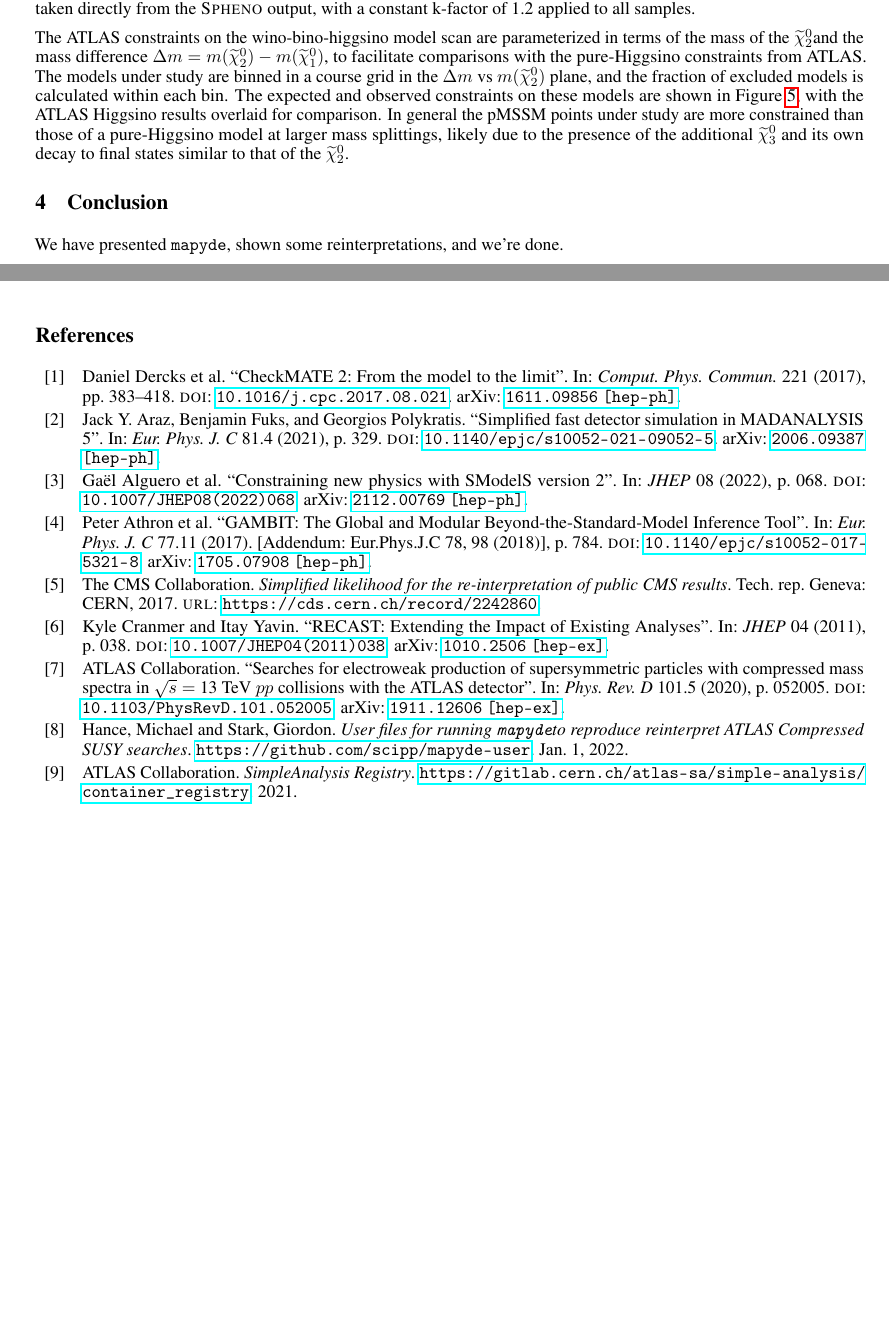
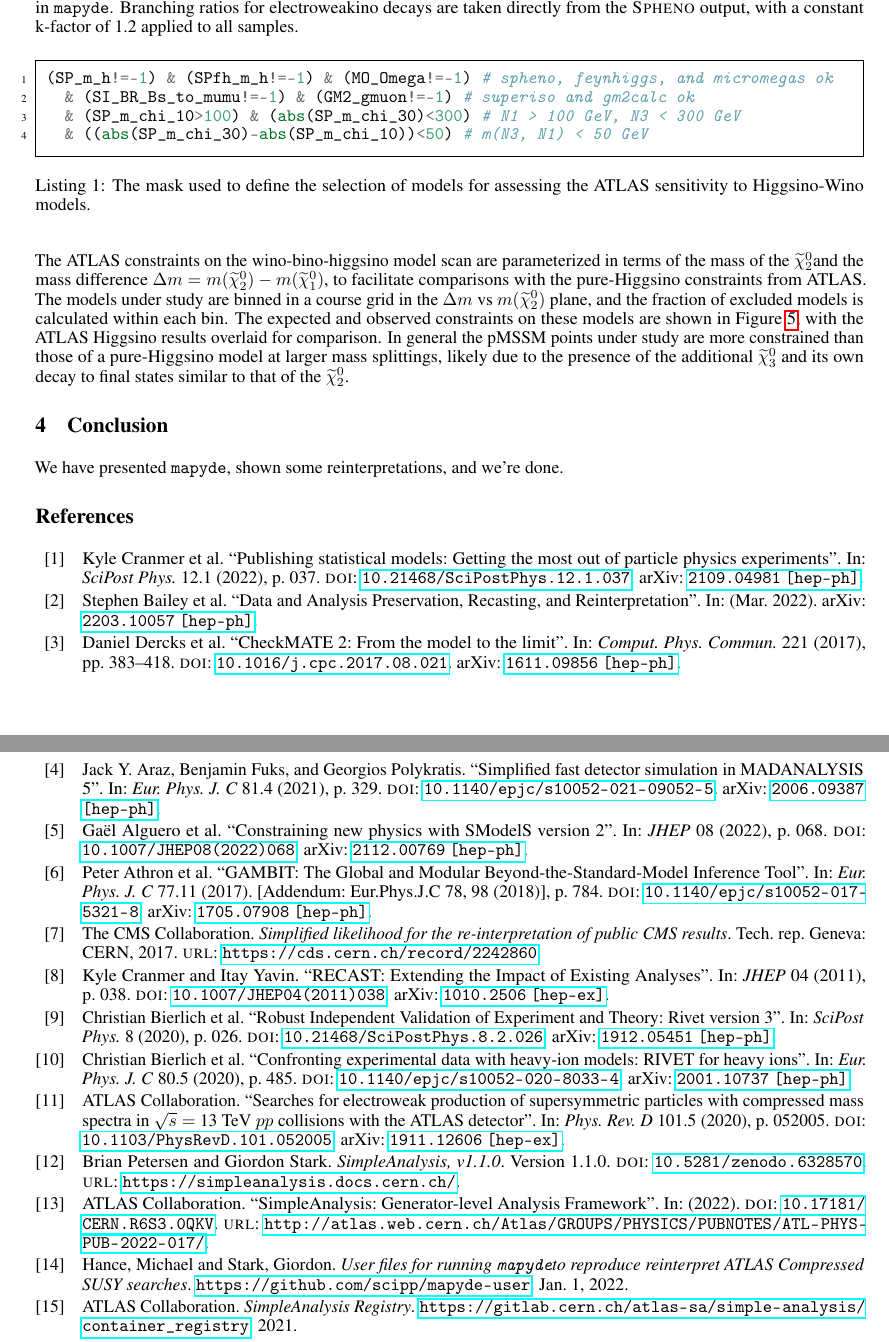
Before and after one commit to scipp-atlas/mapyde-paper, a LaTeX paper (main.tex, which reads references.bib): two parts of pages 5 and 6 of 7 before the commit and two parts of pages 5 and 6 of 8 after it, joined at a grey line, cut so that both start at the same text, the shorter picture padded with empty space. Compiled offline with pdfLaTeX.

Commit message:
add more

```diff
--- a/main.tex
+++ b/main.tex
@@ -20,10 +20,10 @@
 \usepackage[cache=false,newfloat=true]{minted}
 \usepackage{float} % to use \begin{listing}[H]
 \usemintedstyle{friendly}
-\setminted[toml]{fontsize=\scriptsize, numbersep=5pt, frame=lines, framesep=2mm, gobble=0}
-\setminted[ini]{fontsize=\scriptsize, numbersep=5pt, frame=lines, framesep=2mm, gobble=0}
-%\setminted[json]{fontsize=\scriptsize, numbersep=5pt, frame=lines, framesep=2mm, gobble=0}
-%\setminted[python]{fontsize=\scriptsize, numbersep=5pt, frame=lines, framesep=2mm, gobble=0, linenos}
+\setminted[toml]{numbersep=5pt, frame=lines, framesep=2mm, gobble=0}
+\setminted[ini]{numbersep=5pt, frame=lines, framesep=2mm, gobble=0}
+%\setminted[json]{numbersep=5pt, frame=lines, framesep=2mm, gobble=0}
+\setminted[python]{numbersep=5pt, frame=lines, framesep=2mm, gobble=0, linenos}
 \setminted{frame=single,framesep=10pt}
 %\BeforeBeginEnvironment{minted}{\vspace{-0.2cm}}
 %\AfterEndEnvironment{minted}{\vspace{-0.2cm}}
@@ -224,7 +226,19 @@ The ATLAS search for compressed electroweakinos considered two different simplif
 	\label{fig:Higgsino}
 \end{figure}
 
-We next use \mapyde{} to assess the ATLAS sensitivity to SUSY models in which $M_1$, $M_2$, and $\mu$ are all relatively low, leading to \enquote{wino-bino-higgsino} models that have potentially rich phenomenologies.  We use a pMSSM scanning tool (\easyscanhep~\cite{easyscanhep,Han:2016gvr}) to generate particle spectra for models with $M_1$, $M_2$, and $\mu$ ranging from -500 GeV to 500 GeV, sampled with flat priors, defined in~\Cref{lst:easyscanini}.  Particle masses are calculated using \spheno~\cite{Porod:2003um} and stored in the SUSY Les Houches Accord (SLHA) format~\cite{Allanach:2008qq}.  From this sample we select 81 models satisfying $m(\chioz) > 100$ GeV, $m(\chithz)<300$ GeV, and $(m(\chithz)-m(\chioz))<50$ GeV for further study.  The SLHA records for these models are used as inputs for event generation, simulation, and analysis in \mapyde.  Branching ratios for electroweakino decays are taken directly from the \spheno{} output, with a constant k-factor of 1.2 applied to all samples.
+We next use \mapyde{} to assess the ATLAS sensitivity to SUSY models in which $M_1$, $M_2$, and $\mu$ are all relatively low, leading to \enquote{wino-bino-higgsino} models that have potentially rich phenomenologies.  We use a pMSSM scanning tool (\easyscanhep~\cite{easyscanhep,Han:2016gvr}) to generate particle spectra for models with $M_1$, $M_2$, and $\mu$ ranging from -500 GeV to 500 GeV, sampled with flat priors, defined in~\Cref{lst:easyscanini}.  Particle masses are calculated using \spheno~\cite{Porod:2003um} and stored in the SUSY Les Houches Accord (SLHA) format~\cite{Allanach:2008qq}.  Additional tools are run as described in~\Cref{sec:easyscan-hep-configuration}.  From this sample we select (\Cref{lst:mask}) 81 models satisfying $m(\chioz) > 100$ GeV, $m(\chithz)<300$ GeV, and $(m(\chithz)-m(\chioz))<50$ GeV for further study.  The SLHA records for these models are used as inputs for event generation, simulation, and analysis in \mapyde.  Branching ratios for electroweakino decays are taken directly from the \spheno{} output, with a constant k-factor of 1.2 applied to all samples.
+
+\begin{listing}[H]
+	\begin{minted}[frame=single,framesep=2mm]{python}
+(SP_m_h!=-1) & (SPfh_m_h!=-1) & (MO_Omega!=-1) # spheno, feynhiggs, and micromegas ok
+  & (SI_BR_Bs_to_mumu!=-1) & (GM2_gmuon!=-1) # superiso and gm2calc ok
+  & (SP_m_chi_10>100) & (abs(SP_m_chi_30)<300) # N1 > 100 GeV, N3 < 300 GeV
+  & ((abs(SP_m_chi_30)-abs(SP_m_chi_10))<50) # m(N3, N1) < 50 GeV
+  \end{minted}
+	\caption{The mask used to define the selection of models for assessing the ATLAS sensitivity to Higgsino-Wino models.}
+	\label{lst:mask}
+\end{listing}
+
 
 The ATLAS constraints on the wino-bino-higgsino model scan are parameterized in terms of the mass of the \chitz and the mass difference $\Delta m=m(\chitz)-m(\chioz)$, to facilitate comparisons with the pure-Higgsino constraints from ATLAS.  The models under study are binned in a course grid in the $\Delta m$ vs $m(\chitz)$ plane, and the fraction of excluded models is calculated within each bin.  The expected and observed constraints on these models are shown in~\Cref{fig:EWKino_pmssm}, with the ATLAS Higgsino results overlaid for comparison.  In general the pMSSM points under study are more constrained than those of a pure-Higgsino model at larger mass splittings, likely due to the presence of the additional \chithz{} and its own decay to final states similar to that of the \chitz.
 
--- a/references.bib
+++ b/references.bib
@@ -21,3 +18,7 @@
+  date         = {2020},
+  doi          = {10.21468/SciPostPhys.8.2.026},
+  eprint       = {1912.05451},
+  eprintclass  = {hep-ph},
+  eprinttype   = {arXiv},
   journaltitle = {SciPost Phys.},
-  number       = {2},
-  title        = {Robust Independent Validation of Experiment and Theory: Rivet version 3},
+  pages        = {026},
@@ -25,3 +31,13 @@
+  date         = {2020},
+  doi          = {10.1140/epjc/s10052-020-8033-4},
+  eprint       = {2001.10737},
+  eprintclass  = {hep-ph},
+  eprinttype   = {arXiv},
+  journaltitle = {Eur. Phys. J. C},
+  number       = {5},
+  pages        = {485},
+  title        = {{Confronting experimental data with heavy-ion models: RIVET for heavy ions}},
+  volume       = {80},
 }
 
 @article{Conte:2012fm,
@@ -218,6 +234,26 @@
   version   = {1.1.0},
 }
 
+@software{simpleanalysis,
+  abstract = {Almost all Beyond the Standard Model (BSM) searches in ATLAS provide auxiliary information uploaded to HEPData which can be used to, for example, reinterpret the search results on other BSM models than those evaluated in the search. This information includes generator-level truth acceptance maps and C++ analysis code snippets defining all of the signal regions in the analysis. Inside of ATLAS, the SimpleAnalysis generator-level analysis framework is used to calculate the truth-level acceptance maps with the uploaded C++ analysis fragments as well as for some systematic uncertainty evaluations. This framework is now publicly available and presented in this note. For validation, a search for supersymmetry (SUSY) in a final state with one lepton and two-$b$-jets is evaluated through this framework. Making this code public is part of the ATLAS Collaboration's commitment to "Open Science" and should improve communication with external collaborators by demonstrating how the code snippets on HEPData can be used.},
+  author   = {Petersen, Brian and Stark, Giordon},
+  url      = {https://simpleanalysis.docs.cern.ch/},
+  doi      = {10.5281/zenodo.6328570},
+  keywords = {c++,physics,generator-level,analysis framework},
+  title    = {SimpleAnalysis, v1.1.0},
+  version  = {1.1.0},
+}
+
+@article{atlas_simpleanalysis,
+  author      = {{ATLAS Collaboration}},
+  publisher   = {CERN},
+  url         = {http://atlas.web.cern.ch/Atlas/GROUPS/PHYSICS/PUBNOTES/ATL-PHYS-PUB-2022-017/},
+  date        = {2022},
+  doi         = {10.17181/CERN.R6S3.0QKV},
+  eprintclass = {hep-ex},
+  title       = {SimpleAnalysis: Generator-level Analysis Framework},
+}
+
 @software{onnx,
   author       = {{ONNX Community}},
   publisher    = {GitHub},
@@ -273,3 +309,17 @@
   pages        = {275--315},
   title        = {{SPheno, a program for calculating supersymmetric spectra, SUSY particle decays and SUSY particle production at e+ e- colliders}},
   volume       = {153},
+}
+
+@article{Cranmer:2021urp,
+  author       = {Cranmer, Kyle and others},
+  date         = {2022},
+  doi          = {10.21468/SciPostPhys.12.1.037},
+  eprint       = {2109.04981},
+  eprintclass  = {hep-ph},
+  eprinttype   = {arXiv},
+  journaltitle = {SciPost Phys.},
+  number       = {1},
+  pages        = {037},
+  title        = {{Publishing statistical models: Getting the most out of particle physics experiments}},
+  volume       = {12},
@@ -276,3 +333,5 @@
+  eprinttype  = {arXiv},
+  title       = {{Data and Analysis Preservation, Recasting, and Reinterpretation}},
 }
 
 @article{Dercks:2016npn,
```
Also changed, not shown: main.tex (6 more changed lines), references.bib (19 more changed lines), 1 other file.
